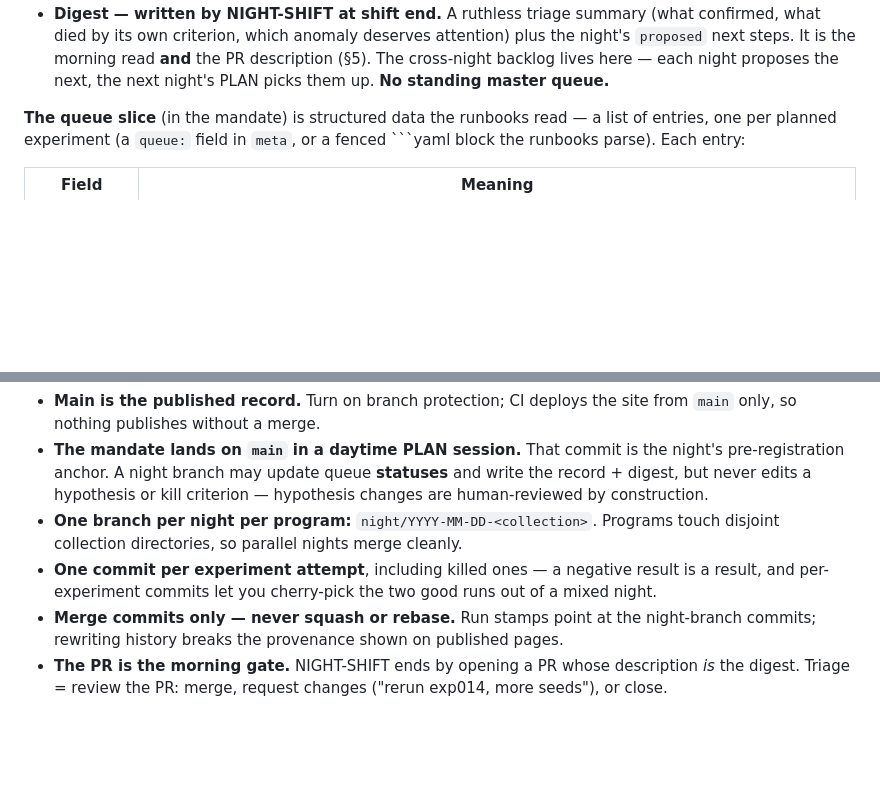
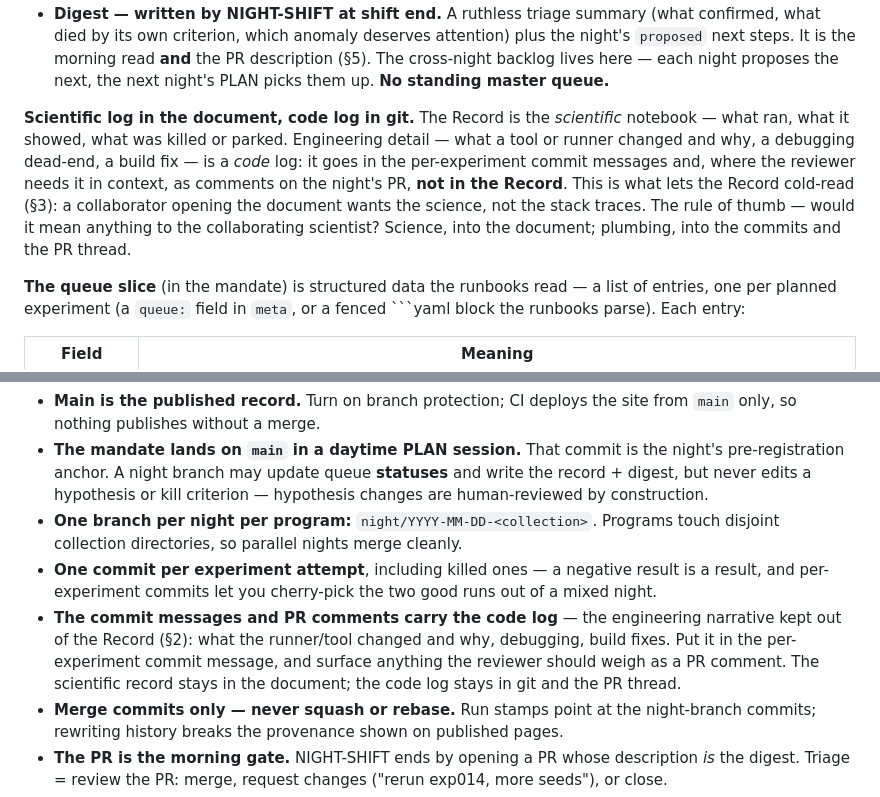
Before and after one commit to eoinmurray/demolab, a Markdown page: demolab_cli/guides/AUTORESEARCH-RULES.md, 2 parts joined by grey strips. Drawn GitHub-style; blank space fills up the shorter version.

````diff
--- a/demolab_cli/guides/AUTORESEARCH-RULES.md
+++ b/demolab_cli/guides/AUTORESEARCH-RULES.md
@@ -63,6 +63,14 @@ human/agent split:
   next steps. It is the morning read **and** the PR description (§5). The cross-night backlog
   lives here — each night proposes the next, the next night's PLAN picks them up. **No standing
   master queue.**
+
+**Scientific log in the document, code log in git.** The Record is the *scientific* notebook —
+what ran, what it showed, what was killed or parked. Engineering detail — what a tool or runner
+changed and why, a debugging dead-end, a build fix — is a *code* log: it goes in the per-experiment
+commit messages and, where the reviewer needs it in context, as comments on the night's PR, **not
+in the Record**. This is what lets the Record cold-read (§3): a collaborator opening the document
+wants the science, not the stack traces. The rule of thumb — would it mean anything to the
+collaborating scientist? Science, into the document; plumbing, into the commits and the PR thread.
 
 **The queue slice** (in the mandate) is structured data the runbooks read — a list of entries,
 one per planned experiment (a `queue:` field in `meta`, or a fenced ```yaml block the runbooks
@@ -138,6 +146,10 @@ non-compliant artifact can't ship even if the agent misses the rule.
   collection directories, so parallel nights merge cleanly.
 - **One commit per experiment attempt**, including killed ones — a negative result is a result,
   and per-experiment commits let you cherry-pick the two good runs out of a mixed night.
+- **The commit messages and PR comments carry the code log** — the engineering narrative kept out
+  of the Record (§2): what the runner/tool changed and why, debugging, build fixes. Put it in the
+  per-experiment commit message, and surface anything the reviewer should weigh as a PR comment.
+  The scientific record stays in the document; the code log stays in git and the PR thread.
 - **Merge commits only — never squash or rebase.** Run stamps point at the night-branch commits;
   rewriting history breaks the provenance shown on published pages.
 - **The PR is the morning gate.** NIGHT-SHIFT ends by opening a PR whose description *is* the
````
Also changed, not shown: demolab_cli/runbooks/NIGHT-SHIFT.md (+14 -9 lines).
